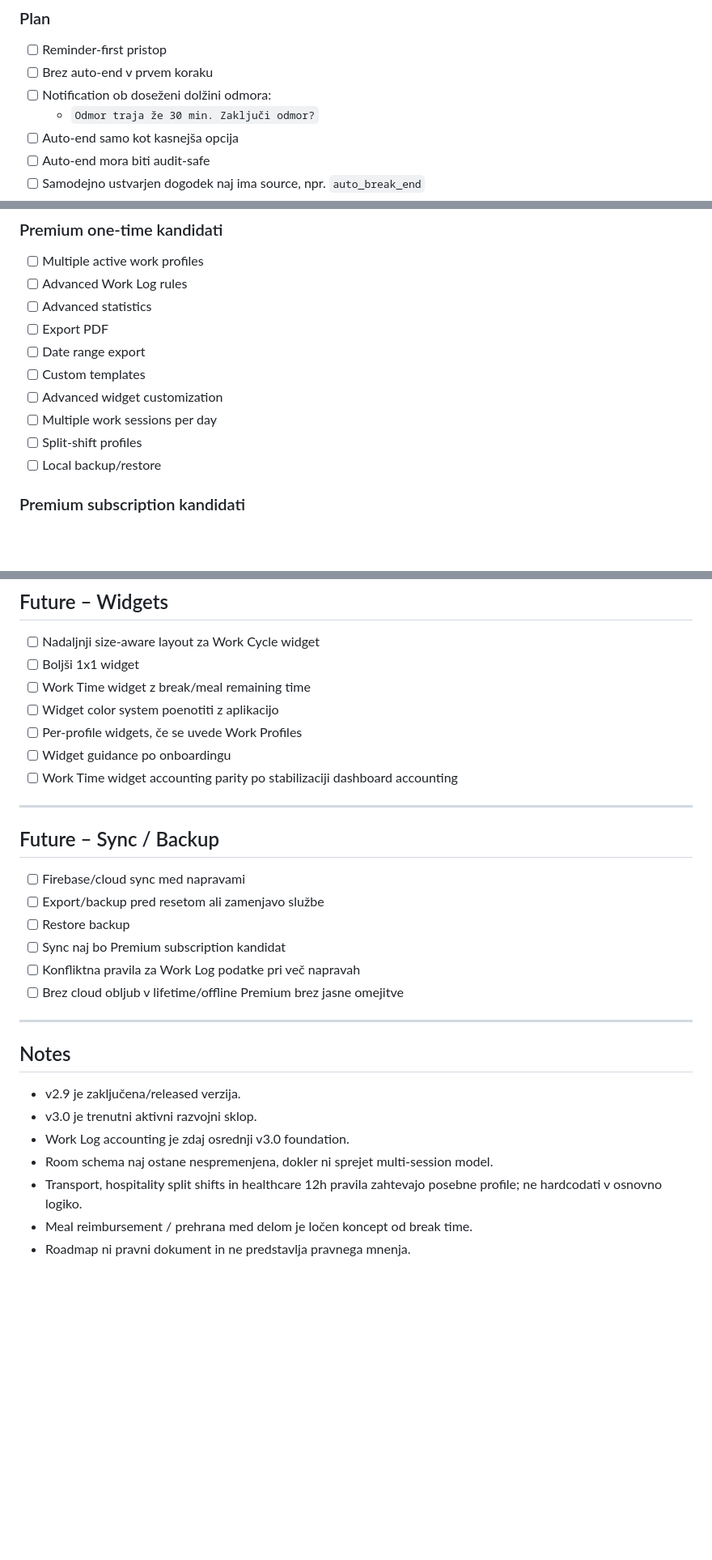
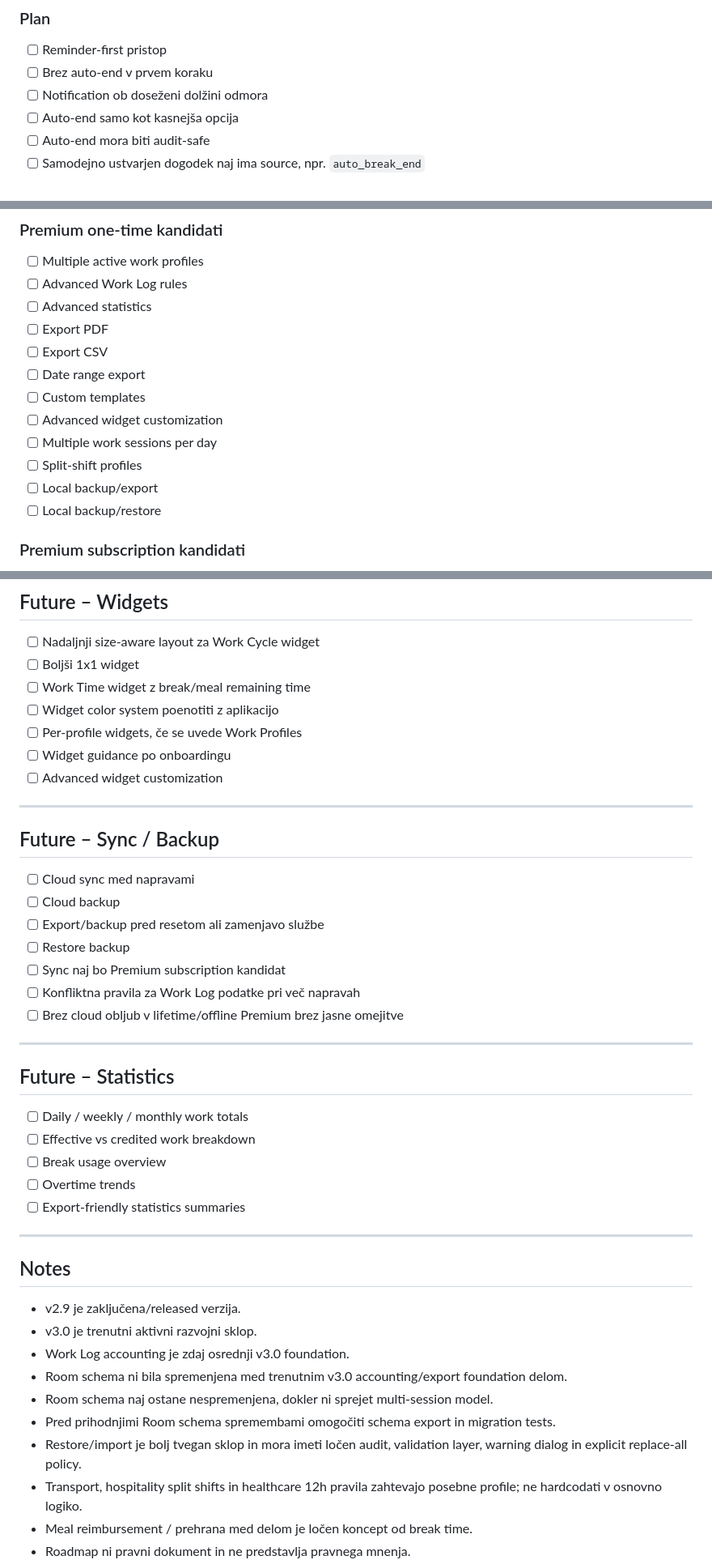
Before and after one commit to andrazpoje/ABWorkdayWidget, a Markdown page: ROADMAP.md, 3 parts joined by grey strips. Shown at 81% size. Drawn GitHub-style; blank space fills up the shorter version.

```diff
--- a/ROADMAP.md
+++ b/ROADMAP.md
@@ -198,8 +205,7 @@ Ni še implementirano. Accounting in active break display sta pripravljena osnov
 
 - [ ] Reminder-first pristop
 - [ ] Brez auto-end v prvem koraku
-- [ ] Notification ob doseženi dolžini odmora:
-  - `Odmor traja že 30 min. Zaključi odmor?`
+- [ ] Notification ob doseženi dolžini odmora
 - [ ] Auto-end samo kot kasnejša opcija
 - [ ] Auto-end mora biti audit-safe
 - [ ] Samodejno ustvarjen dogodek naj ima source, npr. `auto_break_end`
@@ -347,11 +374,13 @@ Raziskava trga kaže, da je WorkCycle že močan osebni utility, vendar pred po
 - [ ] Advanced Work Log rules
 - [ ] Advanced statistics
 - [ ] Export PDF
+- [ ] Export CSV
 - [ ] Date range export
 - [ ] Custom templates
 - [ ] Advanced widget customization
 - [ ] Multiple work sessions per day
 - [ ] Split-shift profiles
+- [ ] Local backup/export
 - [ ] Local backup/restore
 
 ### Premium subscription kandidati
@@ -459,13 +488,14 @@ Future feature. Ni del osnovnega v3.0 sklopa.
 - [ ] Widget color system poenotiti z aplikacijo
 - [ ] Per-profile widgets, če se uvede Work Profiles
 - [ ] Widget guidance po onboardingu
-- [ ] Work Time widget accounting parity po stabilizaciji dashboard accounting
+- [ ] Advanced widget customization
 
 ---
 
 ## Future – Sync / Backup
 
-- [ ] Firebase/cloud sync med napravami
+- [ ] Cloud sync med napravami
+- [ ] Cloud backup
 - [ ] Export/backup pred resetom ali zamenjavo službe
 - [ ] Restore backup
 - [ ] Sync naj bo Premium subscription kandidat
@@ -474,12 +504,25 @@ Future feature. Ni del osnovnega v3.0 sklopa.
 
 ---
 
+## Future – Statistics
+
+- [ ] Daily / weekly / monthly work totals
+- [ ] Effective vs credited work breakdown
+- [ ] Break usage overview
+- [ ] Overtime trends
+- [ ] Export-friendly statistics summaries
+
+---
+
 ## Notes
 
 - v2.9 je zaključena/released verzija.
 - v3.0 je trenutni aktivni razvojni sklop.
 - Work Log accounting je zdaj osrednji v3.0 foundation.
+- Room schema ni bila spremenjena med trenutnim v3.0 accounting/export foundation delom.
 - Room schema naj ostane nespremenjena, dokler ni sprejet multi-session model.
+- Pred prihodnjimi Room schema spremembami omogočiti schema export in migration tests.
+- Restore/import je bolj tvegan sklop in mora imeti ločen audit, validation layer, warning dialog in explicit replace-all policy.
 - Transport, hospitality split shifts in healthcare 12h pravila zahtevajo posebne profile; ne hardcodati v osnovno logiko.
 - Meal reimbursement / prehrana med delom je ločen koncept od break time.
 - Roadmap ni pravni dokument in ne predstavlja pravnega mnenja.
```
Also changed, not shown: other parts of ROADMAP.md (+50 -22 lines).
